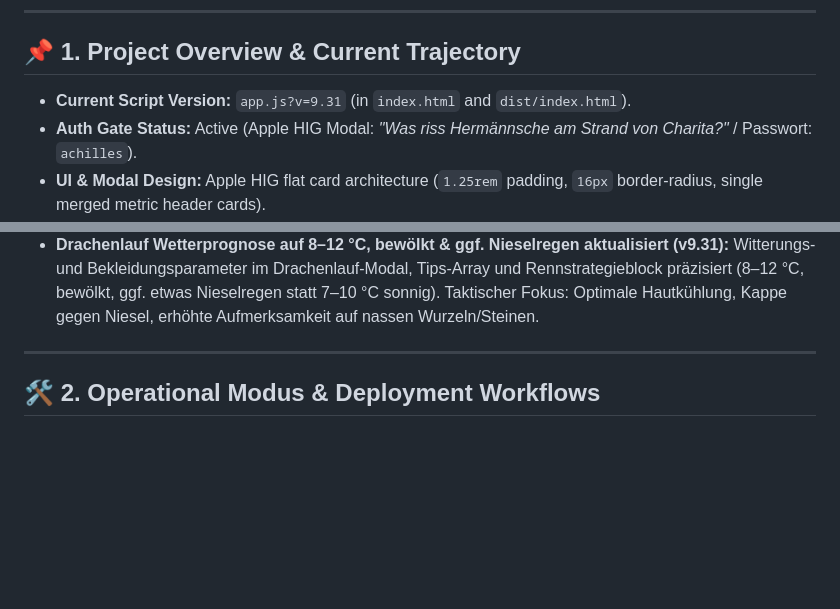
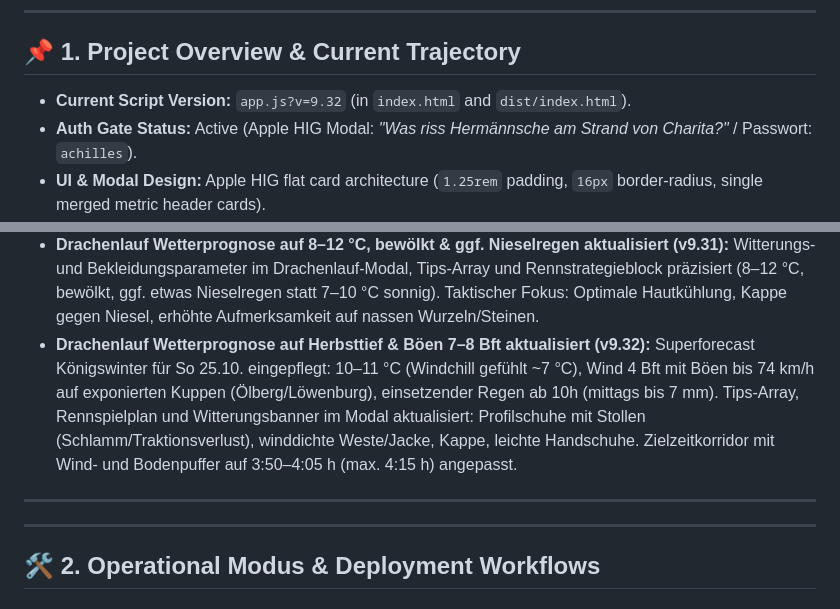
Before and after one commit to Gerryagainagain/running_guide, a Markdown page: HANDOFF_AND_PROJECT_STATE.md, 2 parts joined by grey strips. GitHub-like rendering; blank space fills up the shorter version.

Commit message:
docs(handoff): document v9.32 Drachenlauf weather forecast update

```diff
--- a/HANDOFF_AND_PROJECT_STATE.md
+++ b/HANDOFF_AND_PROJECT_STATE.md
@@ -10,7 +10,7 @@
 
 ## 📌 1. Project Overview & Current Trajectory
 
-- **Current Script Version:** `app.js?v=9.31` (in `index.html` and `dist/index.html`).
+- **Current Script Version:** `app.js?v=9.32` (in `index.html` and `dist/index.html`).
 - **Auth Gate Status:** Active (Apple HIG Modal: *"Was riss Hermännsche am Strand von Charita?"* / Passwort: `achilles`).
 - **UI & Modal Design:** Apple HIG flat card architecture (`1.25rem` padding, `16px` border-radius, single merged metric header cards).
 - **Data Persistence:** 2-way automatic synchronization between `defaultInitialRuns` (code defaults) and `localStorage` (`drachenlauf_runs`), preventing data loss or missing weekly elevation totals.
@@ -36,6 +36,9 @@
 - **Drachenlauf Modal 2-Phasen-Rennspielplan & Pacing-Freigabe (v9.29):** Detail-Modal für den Drachenlauf (KW 43 So 25.10) auf finalen Rennplan aktualisiert: KM 0–16 kontrolliert bei 120–125 bpm (Glykogensicherung an Ölberg & Löwenburg); Drachenfels-Uphill Freigabe 130–135 bpm; Drachenfels-Downhill als Laktat-Flush (<120 bpm); Petersberg-Schlussanstieg All-in im Power-Hiking (130–135 bpm, Deckel <140 bpm); 2,7 km sanfter Zielabstieg als Easy Rolling mit 5:30–5:45 min/km.
 - **Drachenlauf Modal Tape-Cheatsheet mit Durchgangszeiten (v9.30):** Neues, hochkontrastiges Unterarm- / Flask-Tape-Widget mit den 4 Schlüssel-Split-Korridoren (KM 5 @ 0:45 h, KM 11 @ 1:38 h, KM 18,5 @ 2:45 h, KM 23,3 @ 3:30 h, Ziel < 4:00 h) direkt ins Detail-Modal für den Renntag eingebunden. Ergänzt um die goldene Regel: *„Der Puls hat immer Vorrang vor der Uhr!“*
 - **Drachenlauf Wetterprognose auf 8–12 °C, bewölkt & ggf. Nieselregen aktualisiert (v9.31):** Witterungs- und Bekleidungsparameter im Drachenlauf-Modal, Tips-Array und Rennstrategieblock präzisiert (8–12 °C, bewölkt, ggf. etwas Nieselregen statt 7–10 °C sonnig). Taktischer Fokus: Optimale Hautkühlung, Kappe gegen Niesel, erhöhte Aufmerksamkeit auf nassen Wurzeln/Steinen.
+- **Drachenlauf Wetterprognose auf Herbsttief & Böen 7–8 Bft aktualisiert (v9.32):** Superforecast Königswinter für So 25.10. eingepflegt: 10–11 °C (Windchill gefühlt ~7 °C), Wind 4 Bft mit Böen bis 74 km/h auf exponierten Kuppen (Ölberg/Löwenburg), einsetzender Regen ab 10h (mittags bis 7 mm). Tips-Array, Rennspielplan und Witterungsbanner im Modal aktualisiert: Profilschuhe mit Stollen (Schlamm/Traktionsverlust), winddichte Weste/Jacke, Kappe, leichte Handschuhe. Zielzeitkorridor mit Wind- und Bodenpuffer auf 3:50–4:05 h (max. 4:15 h) angepasst.
+
+---
 
 ---
 
```
Also changed, not shown: other parts of HANDOFF_AND_PROJECT_STATE.md (+2 -2 lines).
